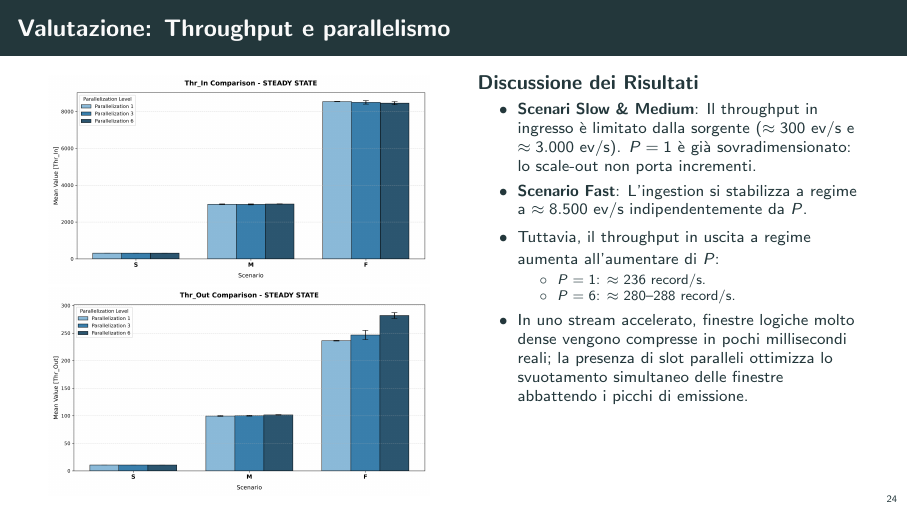
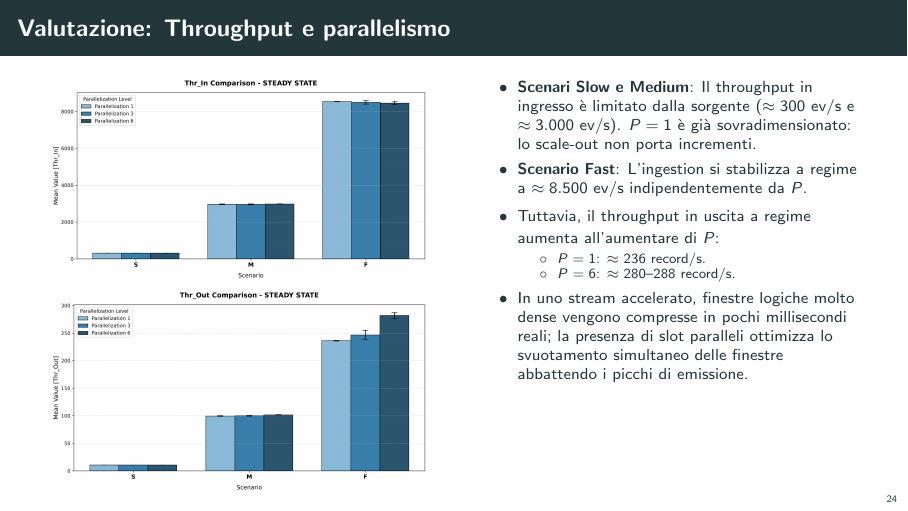
Before and after one commit to flavio-simonelli/flight-streaming-distributed-analysis, LaTeX slides (Presentation/presentazione.tex): page 24 of 34. Compiled offline with pdfLaTeX.

Commit message:
docs: update presentation for improved terminology in results discussion

```diff
--- a/Presentation/presentazione.tex
+++ b/Presentation/presentazione.tex
@@ -1646,10 +1646,9 @@ env.getCheckpointConfig()
         \end{column}
 
         \begin{column}{0.48\textwidth}
-            \textbf{Discussione dei Risultati}
             \begin{itemize}
                 \footnotesize
-                \item \textbf{Scenari Slow \& Medium}: Il throughput in ingresso è limitato dalla sorgente ($\approx 300$ ev/s e $\approx 3.000$ ev/s). $P=1$ è già sovradimensionato: lo scale-out non porta incrementi.
+                \item \textbf{Scenari Slow e Medium}: Il throughput in ingresso è limitato dalla sorgente ($\approx 300$ ev/s e $\approx 3.000$ ev/s). $P=1$ è già sovradimensionato: lo scale-out non porta incrementi.
                 \item \textbf{Scenario Fast}: L'ingestion si stabilizza a regime a $\approx 8.500$ ev/s indipendentemente da $P$.
                 \item Tuttavia, il throughput in uscita a regime aumenta all'aumentare di $P$:
                 \begin{itemize}
```
